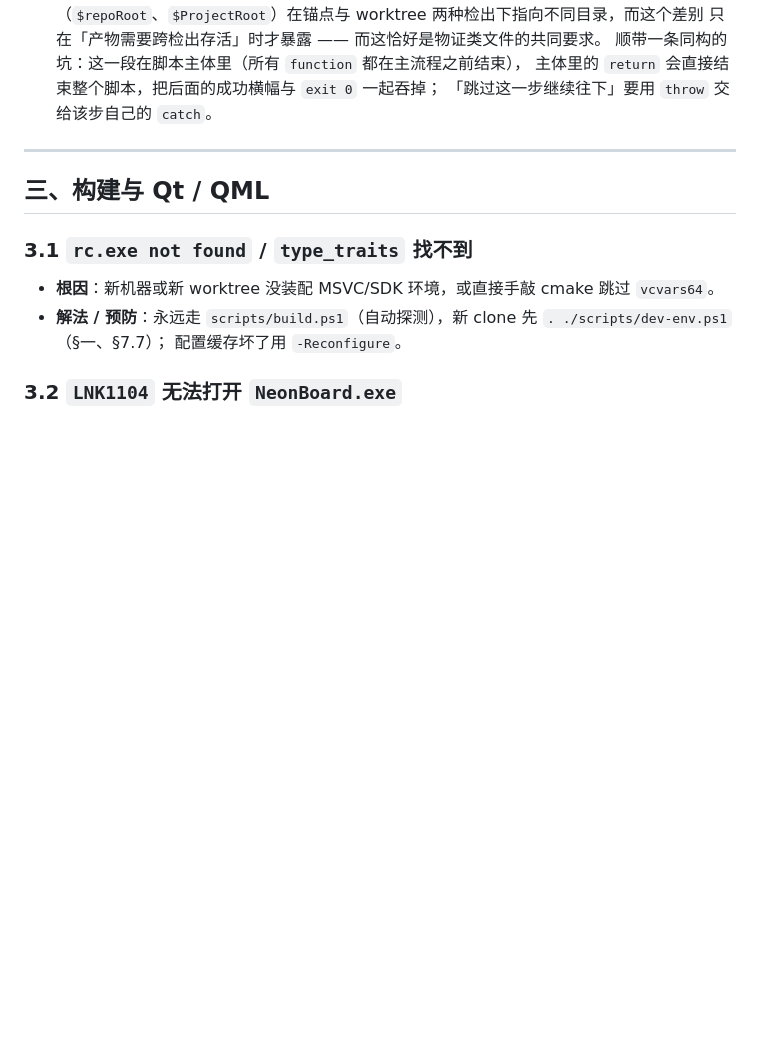
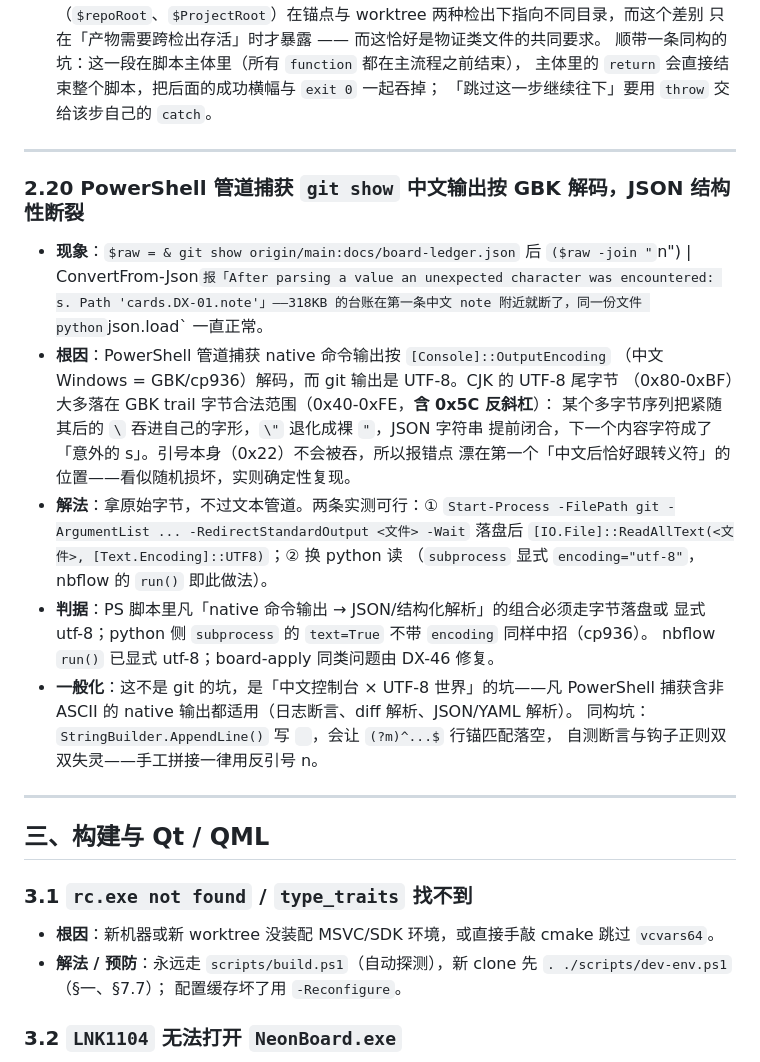
Before and after one commit to Reance195/NeonBoard, a Markdown page: docs/pitfalls.md, the part around the change. GitHub-like rendering; blank space fills up the shorter version.

Commit message:
docs(pitfalls): 补 2.20 PS 管道 GBK 解码毁 JSON

```diff
--- a/docs/pitfalls.md
+++ b/docs/pitfalls.md
@@ -678,6 +678,33 @@
 
 ---
 
+### 2.20 PowerShell 管道捕获 `git show` 中文输出按 GBK 解码，JSON 结构性断裂
+
+- **现象**：`$raw = & git show origin/main:docs/board-ledger.json` 后
+  `($raw -join "`n") | ConvertFrom-Json` 报「After parsing a value an unexpected
+  character was encountered: s. Path 'cards.DX-01.note'」——318KB 的台账在第一条中文
+  note 附近就断了，同一份文件 python `json.load` 一直正常。
+- **根因**：PowerShell 管道捕获 native 命令输出按 `[Console]::OutputEncoding`
+  （中文 Windows = GBK/cp936）解码，而 git 输出是 UTF-8。CJK 的 UTF-8 尾字节
+  （0x80-0xBF）大多落在 GBK trail 字节合法范围（0x40-0xFE，**含 0x5C 反斜杠**）：
+  某个多字节序列把紧随其后的 `\` 吞进自己的字形，`\"` 退化成裸 `"`，JSON 字符串
+  提前闭合，下一个内容字符成了「意外的 s」。引号本身（0x22）不会被吞，所以报错点
+  漂在第一个「中文后恰好跟转义符」的位置——看似随机损坏，实则确定性复现。
+- **解法**：拿原始字节，不过文本管道。两条实测可行：① `Start-Process -FilePath git
+  -ArgumentList ... -RedirectStandardOutput <文件> -Wait` 落盘后
+  `[IO.File]::ReadAllText(<文件>, [Text.Encoding]::UTF8)`；② 换 python 读
+  （`subprocess` 显式 `encoding="utf-8"`，nbflow 的 `run()` 即此做法）。
+- **判据**：PS 脚本里凡「native 命令输出 → JSON/结构化解析」的组合必须走字节落盘或
+  显式 utf-8；python 侧 `subprocess` 的 `text=True` 不带 `encoding` 同样中招（cp936）。
+  nbflow `run()` 已显式 utf-8；board-apply 同类问题由 DX-46 修复。
+- **一般化**：这不是 git 的坑，是「中文控制台 × UTF-8 世界」的坑——凡 PowerShell
+  捕获含非 ASCII 的 native 输出都适用（日志断言、diff 解析、JSON/YAML 解析）。
+  同构坑：`StringBuilder.AppendLine()` 写 `
+`，会让 `(?m)^...$` 行锚匹配落空，
+  自测断言与钩子正则双双失灵——手工拼接一律用反引号 n。
+
+---
+
 ## 三、构建与 Qt / QML
 
 ### 3.1 `rc.exe not found` / `type_traits` 找不到
```
